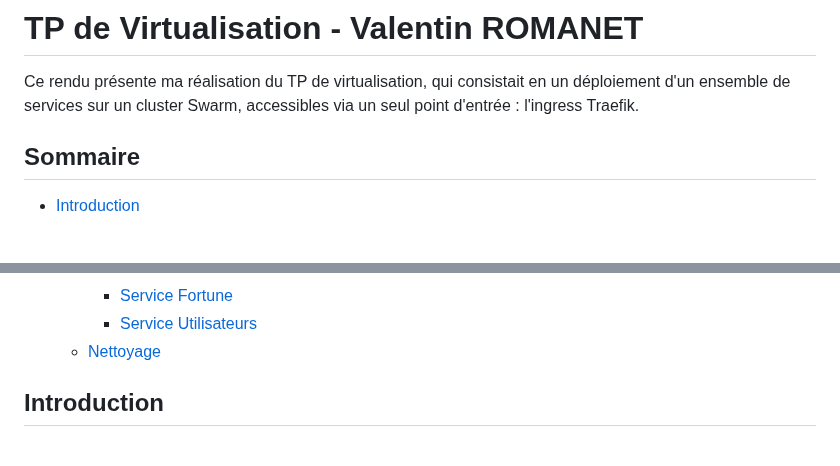
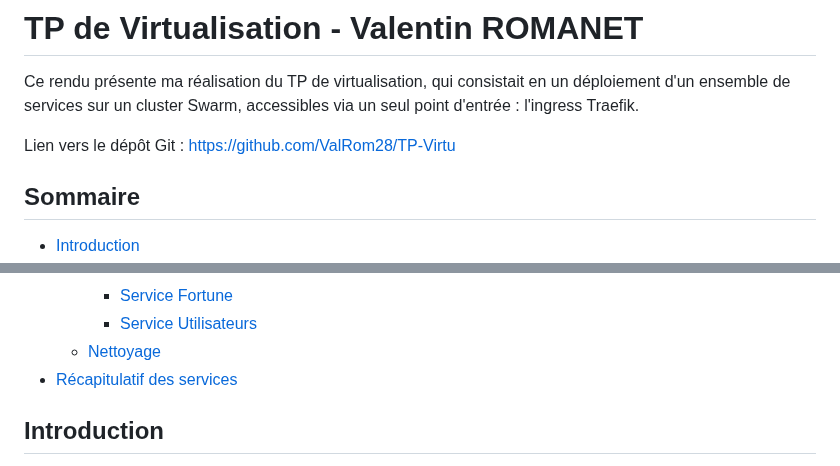
Before and after one commit to ValRom28/TP-Virtu, a Markdown page: README.md, 2 parts joined by grey strips. Rendered like a GitHub page; blank space fills up the shorter version.

Commit message:
Dernière modif sur le README

```diff
--- a/README.md
+++ b/README.md
@@ -1,5 +1,7 @@
 # TP de Virtualisation - Valentin ROMANET
 Ce rendu présente ma réalisation du TP de virtualisation, qui consistait en un déploiement d'un ensemble de services sur un cluster Swarm, accessibles via un seul point d'entrée : l'ingress Traefik.
+
+Lien vers le dépôt Git : [https://github.com/ValRom28/TP-Virtu](https://github.com/ValRom28/TP-Virtu)
 
 ## Sommaire
 - [Introduction](#introduction)
@@ -25,6 +27,7 @@ Ce rendu présente ma réalisation du TP de virtualisation, qui consistait en un
         - [Service Fortune](#service-fortune-1)
         - [Service Utilisateurs](#service-utilisateurs-1)
     - [Nettoyage](#nettoyage)
+- [Récapitulatif des services](#récapitulatif-des-services)
 
 ## Introduction
 J'ai débuté la réalisation de ce TP sur les machines de l'IUT, en créant un cluster Swarm ave les trois machines virtuelles mises à notre disposition. J'ai rencontré divers problèmes aux niveau des noeuds du cluster ainsi qu'au niveau de la consommation des ressources des machines, ce qui m'a poussé à continuer le TP sur mon ordinateur personnel.
```
